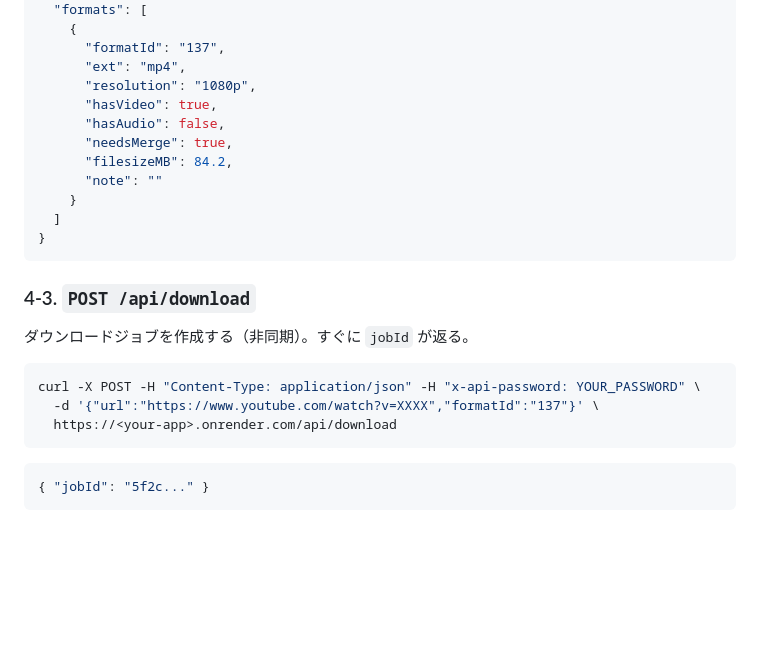
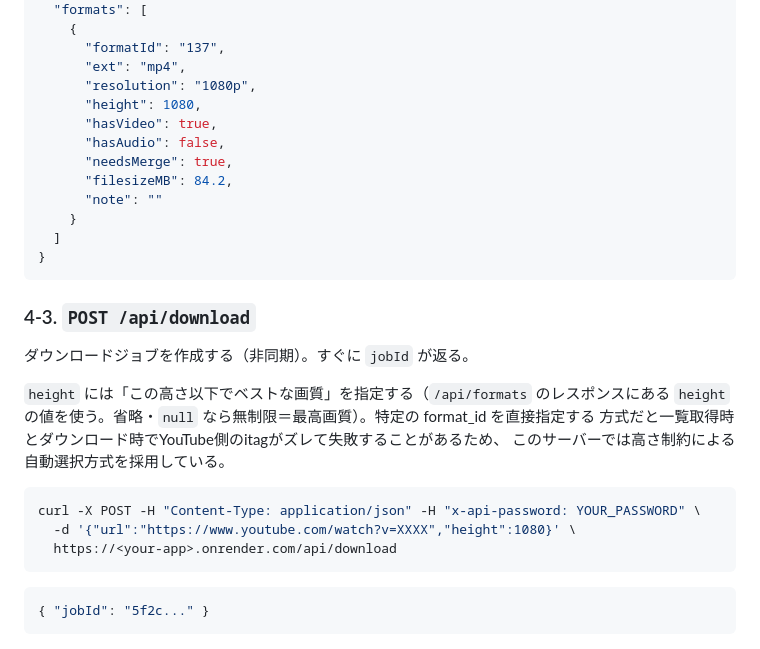
Before and after one commit to shiratama-kotone/yt-dlp, a Markdown page: README.md, the part around the change. GitHub-like rendering; blank space fills up the shorter version.

Commit message:
Add height parameter to download API documentation
Updated API documentation to include height parameter for download jobs.

````diff
--- a/README.md
+++ b/README.md
@@ -90,6 +90,7 @@ curl -H "x-api-password: YOUR_PASSWORD" \
       "formatId": "137",
       "ext": "mp4",
       "resolution": "1080p",
+      "height": 1080,
       "hasVideo": true,
       "hasAudio": false,
       "needsMerge": true,
@@ -103,9 +104,14 @@ curl -H "x-api-password: YOUR_PASSWORD" \
 ### 4-3. `POST /api/download`
 ダウンロードジョブを作成する（非同期）。すぐに `jobId` が返る。
 
+`height` には「この高さ以下でベストな画質」を指定する（`/api/formats` のレスポンスにある
+`height` の値を使う。省略・`null` なら無制限＝最高画質）。特定の format_id を直接指定する
+方式だと一覧取得時とダウンロード時でYouTube側のitagがズレて失敗することがあるため、
+このサーバーでは高さ制約による自動選択方式を採用している。
+
 ```bash
 curl -X POST -H "Content-Type: application/json" -H "x-api-password: YOUR_PASSWORD" \
-  -d '{"url":"https://www.youtube.com/watch?v=XXXX","formatId":"137"}' \
+  -d '{"url":"https://www.youtube.com/watch?v=XXXX","height":1080}' \
   https://<your-app>.onrender.com/api/download
 ```
 
````
